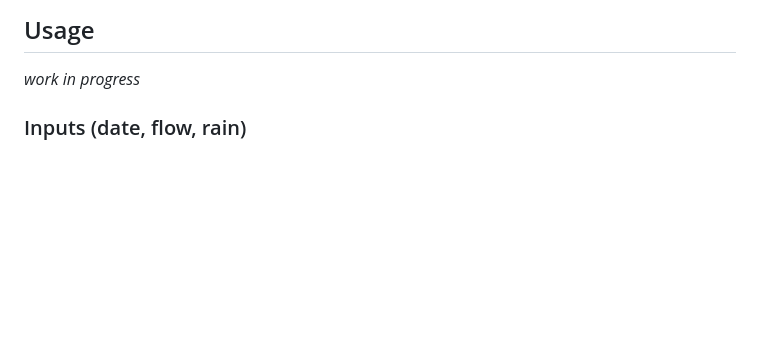
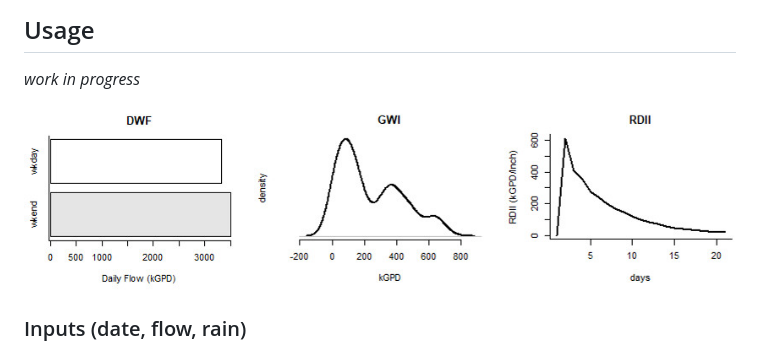
Before and after one commit to dCraigJones/rSSOAP, a Markdown page: README.md, the part around the change. Rendered like a GitHub page; pictures changed too: md/summary.jpg (added); blank space fills up the shorter version.

```diff
--- a/README.md
+++ b/README.md
@@ -11,6 +11,8 @@ devtools::install_github("dCraigJones/n185")
 
 ## Usage
 *work in progress*
+
+![alt text](md/summary.jpg)
 
 
 ### Inputs (date, flow, rain)
```
